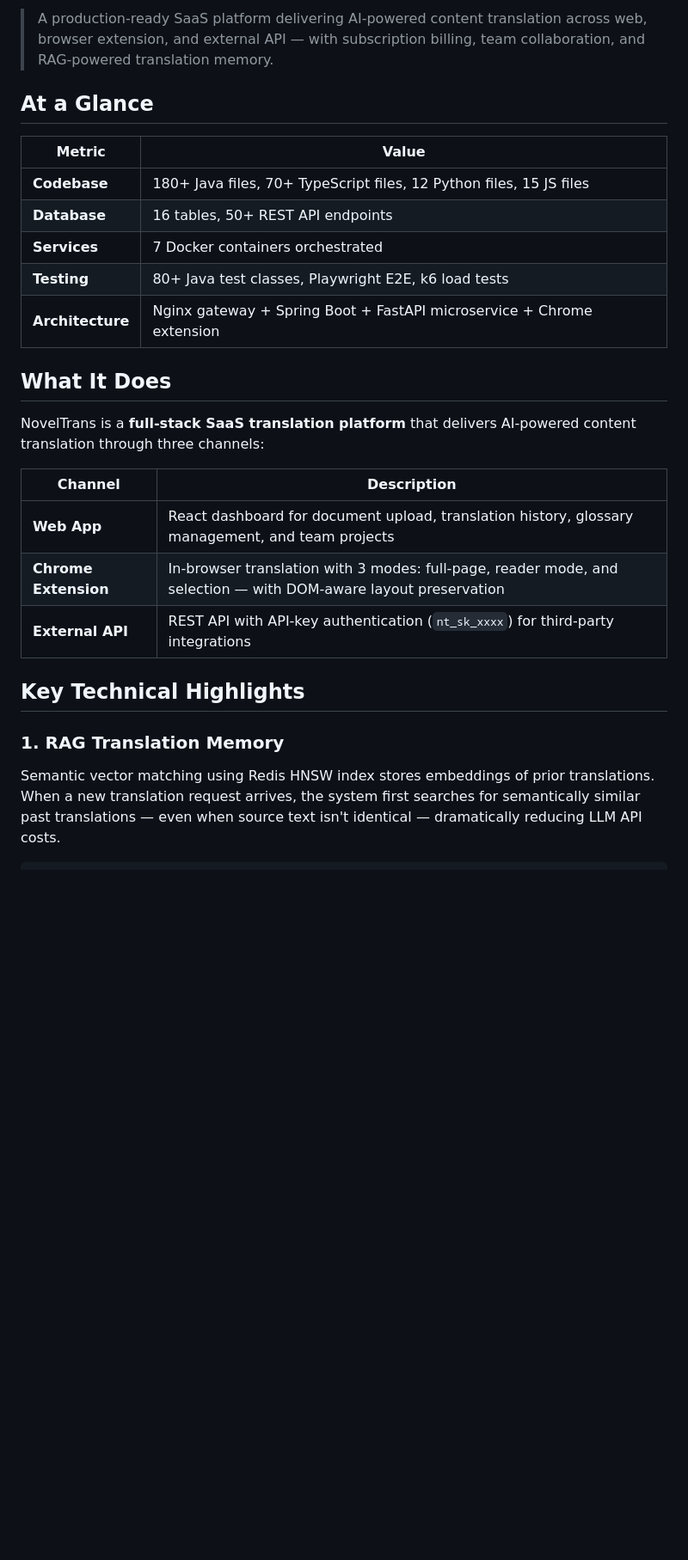
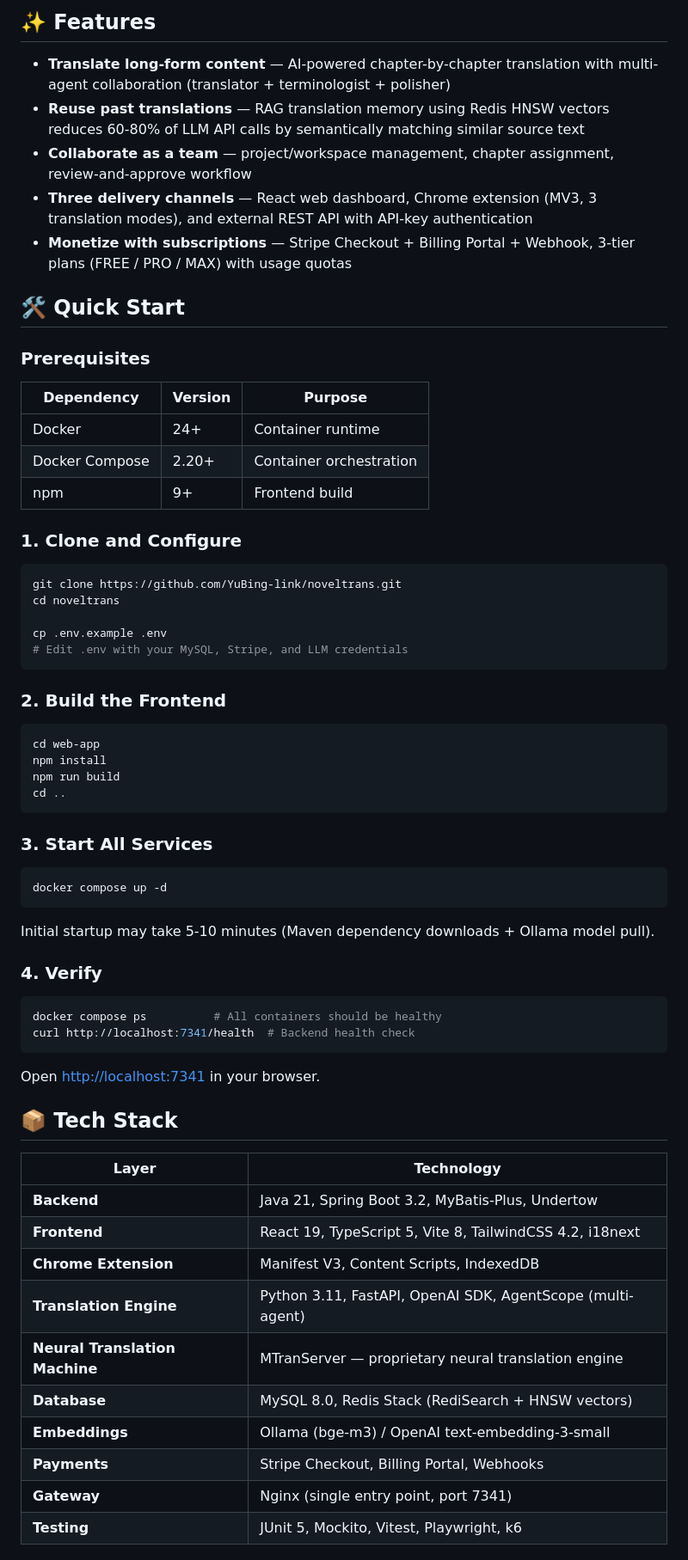
Before and after one commit to YuBing-link/noveltrans, a Markdown page: README.md, the part around one of its changes. Shown at 86% size. Rendered like a GitHub page; blank space fills up the shorter version.

````diff
--- a/README.md
+++ b/README.md
@@ -10,28 +9,70 @@
 
-> A production-ready SaaS platform delivering AI-powered content translation across web, browser extension, and external API — with subscription billing, team collaboration, and RAG-powered translation memory.
+## ✨ Features
 
-## At a Glance
+- **Translate long-form content** — AI-powered chapter-by-chapter translation with multi-agent collaboration (translator + terminologist + polisher)
+- **Reuse past translations** — RAG translation memory using Redis HNSW vectors reduces 60-80% of LLM API calls by semantically matching similar source text
+- **Collaborate as a team** — project/workspace management, chapter assignment, review-and-approve workflow
+- **Three delivery channels** — React web dashboard, Chrome extension (MV3, 3 translation modes), and external REST API with API-key authentication
+- **Monetize with subscriptions** — Stripe Checkout + Billing Portal + Webhook, 3-tier plans (FREE / PRO / MAX) with usage quotas
 
-| Metric | Value |
-|--------|-------|
-| **Codebase** | 180+ Java files, 70+ TypeScript files, 12 Python files, 15 JS files |
-| **Database** | 16 tables, 50+ REST API endpoints |
-| **Services** | 7 Docker containers orchestrated |
-| **Testing** | 80+ Java test classes, Playwright E2E, k6 load tests |
-| **Architecture** | Nginx gateway + Spring Boot + FastAPI microservice + Chrome extension |
+## 🛠️ Quick Start
 
-## What It Does
+### Prerequisites
 
-NovelTrans is a **full-stack SaaS translation platform** that delivers AI-powered content translation through three channels:
+| Dependency | Version | Purpose |
+|-----------|---------|---------|
+| Docker | 24+ | Container runtime |
+| Docker Compose | 2.20+ | Container orchestration |
+| npm | 9+ | Frontend build |
 
-| Channel | Description |
-|---------|-------------|
-| **Web App** | React dashboard for document upload, translation history, glossary management, and team projects |
-| **Chrome Extension** | In-browser translation with 3 modes: full-page, reader mode, and selection — with DOM-aware layout preservation |
-| **External API** | REST API with API-key authentication (`nt_sk_xxxx`) for third-party integrations |
+### 1. Clone and Configure
 
-## Key Technical Highlights
+```bash
+git clone https://github.com/YuBing-link/noveltrans.git
+cd noveltrans
 
-### 1. RAG Translation Memory
+cp .env.example .env
+# Edit .env with your MySQL, Stripe, and LLM credentials
+```
 
-Semantic vector matching using Redis HNSW index stores embeddings of prior translations. When a new translation request arrives, the system first searches for semantically similar past translations — even when source text isn't identical — dramatically reducing LLM API costs.
+### 2. Build the Frontend
+
+```bash
+cd web-app
+npm install
+npm run build
+cd ..
+```
+
+### 3. Start All Services
+
+```bash
+docker compose up -d
+```
+
+Initial startup may take 5-10 minutes (Maven dependency downloads + Ollama model pull).
+
+### 4. Verify
+
+```bash
+docker compose ps          # All containers should be healthy
+curl http://localhost:7341/health  # Backend health check
+```
+
+Open [http://localhost:7341](http://localhost:7341) in your browser.
+
+## 📦 Tech Stack
+
+| Layer | Technology |
+|-------|------------|
+| **Backend** | Java 21, Spring Boot 3.2, MyBatis-Plus, Undertow |
+| **Frontend** | React 19, TypeScript 5, Vite 8, TailwindCSS 4.2, i18next |
+| **Chrome Extension** | Manifest V3, Content Scripts, IndexedDB |
+| **Translation Engine** | Python 3.11, FastAPI, OpenAI SDK, AgentScope (multi-agent) |
+| **Neural Translation Machine** | MTranServer — proprietary neural translation engine |
+| **Database** | MySQL 8.0, Redis Stack (RediSearch + HNSW vectors) |
+| **Embeddings** | Ollama (bge-m3) / OpenAI text-embedding-3-small |
+| **Payments** | Stripe Checkout, Billing Portal, Webhooks |
+| **Gateway** | Nginx (single entry point, port 7341) |
+| **Testing** | JUnit 5, Mockito, Vitest, Playwright, k6 |
+
````
Also changed, not shown: other parts of README.md (+102 -133 lines).
